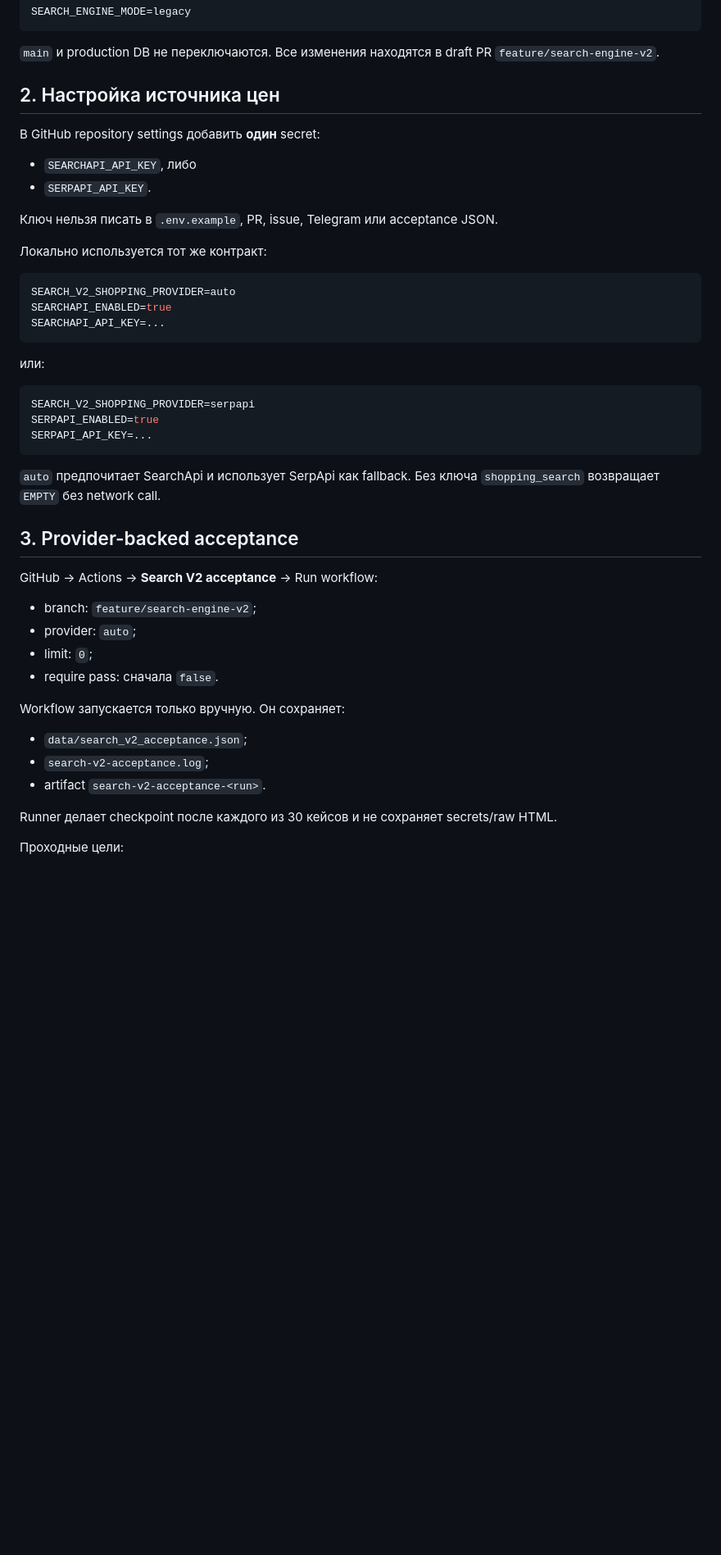
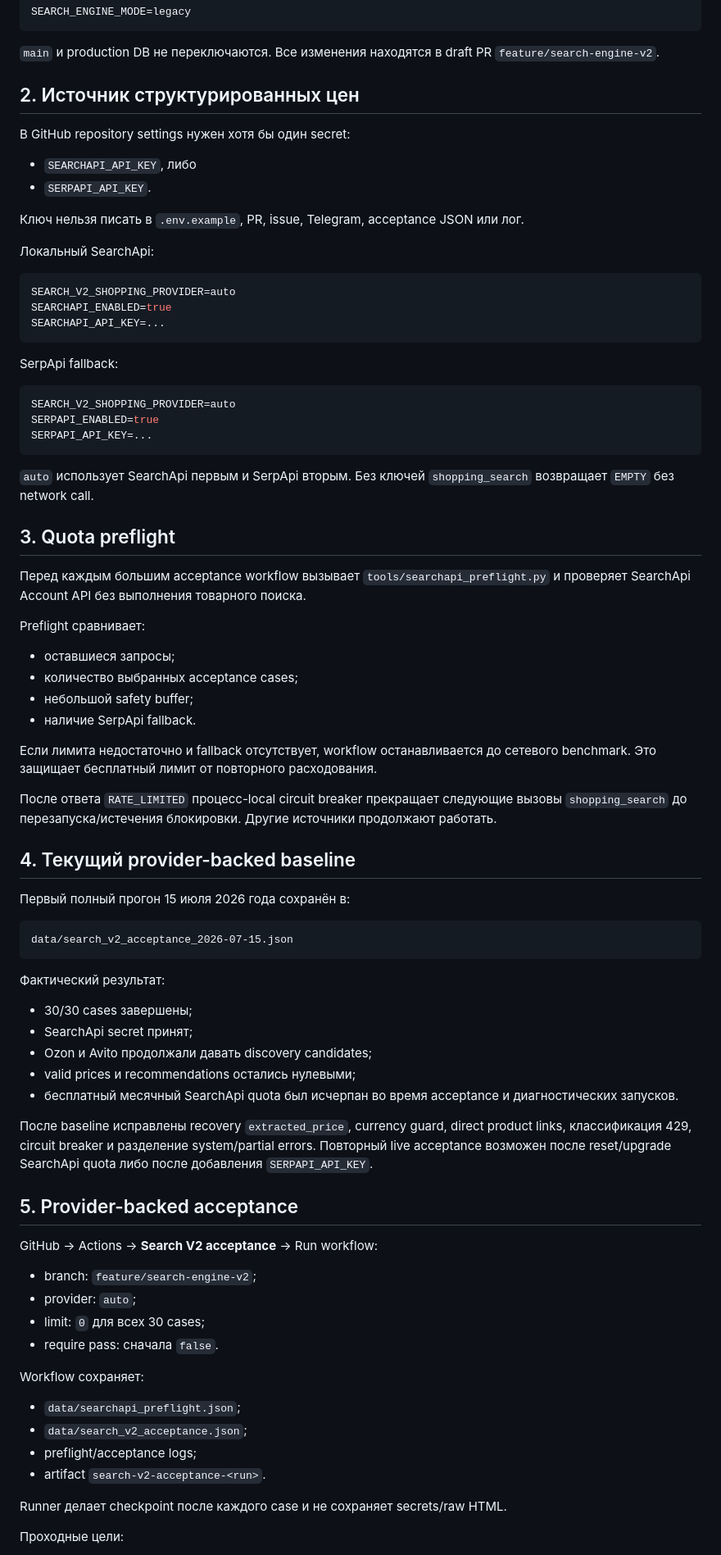
Before and after one commit to loxfros-del/naydi_vygodnee, a Markdown page: docs/search_v2_operator_runbook.md, the part around one of its changes. Shown at 82% size. GitHub-like rendering; blank space fills up the shorter version.

Commit message:
Document SearchApi quota baseline and safe acceptance preflight

````diff
--- a/docs/search_v2_operator_runbook.md
+++ b/docs/search_v2_operator_runbook.md
@@ -10,16 +10,16 @@ SEARCH_ENGINE_MODE=legacy
 
 `main` и production DB не переключаются. Все изменения находятся в draft PR `feature/search-engine-v2`.
 
-## 2. Настройка источника цен
+## 2. Источник структурированных цен
 
-В GitHub repository settings добавить **один** secret:
+В GitHub repository settings нужен хотя бы один secret:
 
 - `SEARCHAPI_API_KEY`, либо
 - `SERPAPI_API_KEY`.
 
-Ключ нельзя писать в `.env.example`, PR, issue, Telegram или acceptance JSON.
+Ключ нельзя писать в `.env.example`, PR, issue, Telegram, acceptance JSON или лог.
 
-Локально используется тот же контракт:
+Локальный SearchApi:
 
 ```env
 SEARCH_V2_SHOPPING_PROVIDER=auto
@@ -27,32 +27,66 @@ SEARCHAPI_ENABLED=true
 SEARCHAPI_API_KEY=...
 ```
 
-или:
+SerpApi fallback:
 
 ```env
-SEARCH_V2_SHOPPING_PROVIDER=serpapi
+SEARCH_V2_SHOPPING_PROVIDER=auto
 SERPAPI_ENABLED=true
 SERPAPI_API_KEY=...
 ```
 
-`auto` предпочитает SearchApi и использует SerpApi как fallback. Без ключа `shopping_search` возвращает `EMPTY` без network call.
+`auto` использует SearchApi первым и SerpApi вторым. Без ключей `shopping_search` возвращает `EMPTY` без network call.
 
-## 3. Provider-backed acceptance
+## 3. Quota preflight
+
+Перед каждым большим acceptance workflow вызывает `tools/searchapi_preflight.py` и проверяет SearchApi Account API без выполнения товарного поиска.
+
+Preflight сравнивает:
+
+- оставшиеся запросы;
+- количество выбранных acceptance cases;
+- небольшой safety buffer;
+- наличие SerpApi fallback.
+
+Если лимита недостаточно и fallback отсутствует, workflow останавливается до сетевого benchmark. Это защищает бесплатный лимит от повторного расходования.
+
+После ответа `RATE_LIMITED` процесс-local circuit breaker прекращает следующие вызовы `shopping_search` до перезапуска/истечения блокировки. Другие источники продолжают работать.
+
+## 4. Текущий provider-backed baseline
+
+Первый полный прогон 15 июля 2026 года сохранён в:
+
+```text
+data/search_v2_acceptance_2026-07-15.json
+```
+
+Фактический результат:
+
+- 30/30 cases завершены;
+- SearchApi secret принят;
+- Ozon и Avito продолжали давать discovery candidates;
+- valid prices и recommendations остались нулевыми;
+- бесплатный месячный SearchApi quota был исчерпан во время acceptance и диагностических запусков.
+
+После baseline исправлены recovery `extracted_price`, currency guard, direct product links, классификация 429, circuit breaker и разделение system/partial errors. Повторный live acceptance возможен после reset/upgrade SearchApi quota либо после добавления `SERPAPI_API_KEY`.
+
+## 5. Provider-backed acceptance
 
 GitHub → Actions → **Search V2 acceptance** → Run workflow:
 
 - branch: `feature/search-engine-v2`;
 - provider: `auto`;
-- limit: `0`;
+- limit: `0` для всех 30 cases;
 - require pass: сначала `false`.
 
-Workflow запускается только вручную. Он сохраняет:
+Workflow сохраняет:
 
+- `data/searchapi_preflight.json`;
 - `data/search_v2_acceptance.json`;
-- `search-v2-acceptance.log`;
+- preflight/acceptance logs;
 - artifact `search-v2-acceptance-<run>`.
 
-Runner делает checkpoint после каждого из 30 кейсов и не сохраняет secrets/raw HTML.
+Runner делает checkpoint после каждого case и не сохраняет secrets/raw HTML.
 
 Проходные цели:
 
````
Also changed, not shown: other parts of docs/search_v2_operator_runbook.md (+8 -10 lines).
